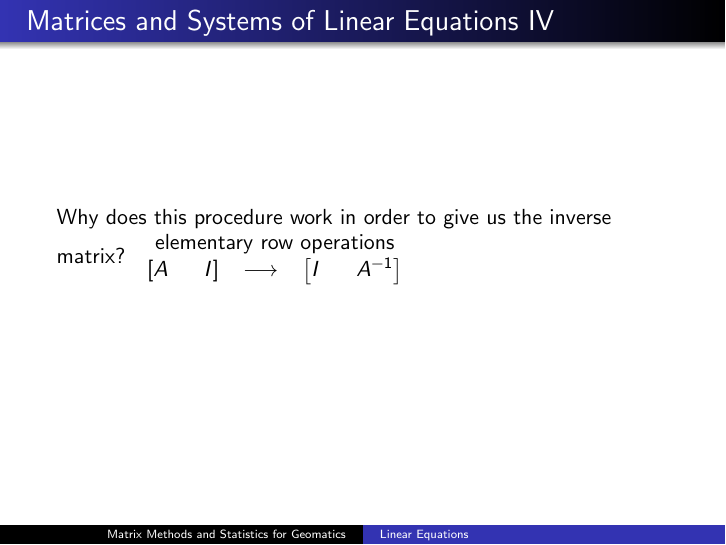
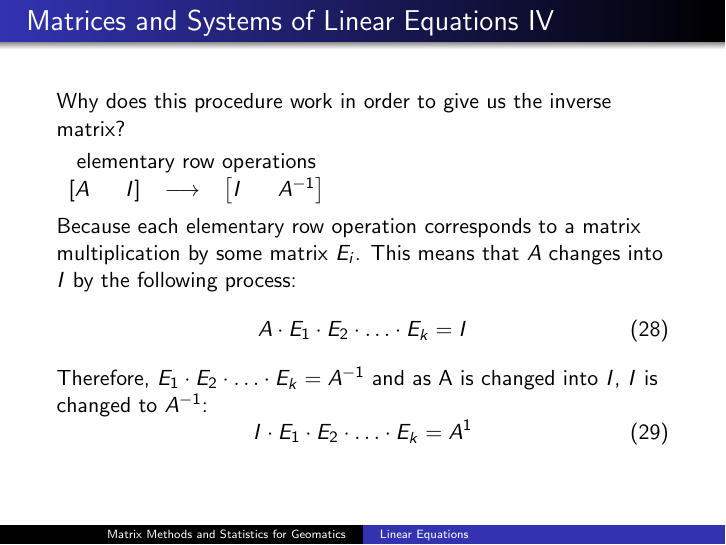
Before and after one commit to befu29aj/cocalc-4821, LaTeX slides (la-02-lineareqs.tex): page 24 of 45. Compiled offline with pdfLaTeX.

Commit message:
la-02-lineareqs.tex

```diff
--- a/la-02-lineareqs.tex
+++ b/la-02-lineareqs.tex
@@ -456,10 +456,29 @@ and
 \begin{frame}
   \frametitle{Matrices and Systems of Linear Equations IV}
   Why does this procedure work in order to give us the inverse matrix?
+
+  \medskip
+
   \begin{tabular}{rcl}
     \multicolumn{3}{c}{elementary row operations} \\
     $\left[A\hspace{0.25in}I\right]$ & $\longrightarrow$ & $\left[I\hspace{0.25in}A^{-1}\right]$
   \end{tabular}
+
+  \medskip
+
+  Because each elementary row operation corresponds to a matrix
+  multiplication by some matrix $E_{i}$. This means that $A$ changes
+  into $I$ by the following process:
+  \begin{equation}
+    \label{eq:wohfohho}
+    A\cdot{}E_{1}\cdot{}E_{2}\cdot\ldots\cdot{}E_{k}=I
+  \end{equation}
+Therefore, $E_{1}\cdot{}E_{2}\cdot\ldots\cdot{}E_{k}=A^{-1}$ and as A
+is changed into $I$, $I$ is changed to $A^{-1}$:
+  \begin{equation}
+    \label{eq:oothiera}
+    I\cdot{}E_{1}\cdot{}E_{2}\cdot\ldots\cdot{}E_{k}=A^{1}
+  \end{equation}
 \end{frame}
 
 \begin{frame}
```
Also changed, not shown: 1 other file.
